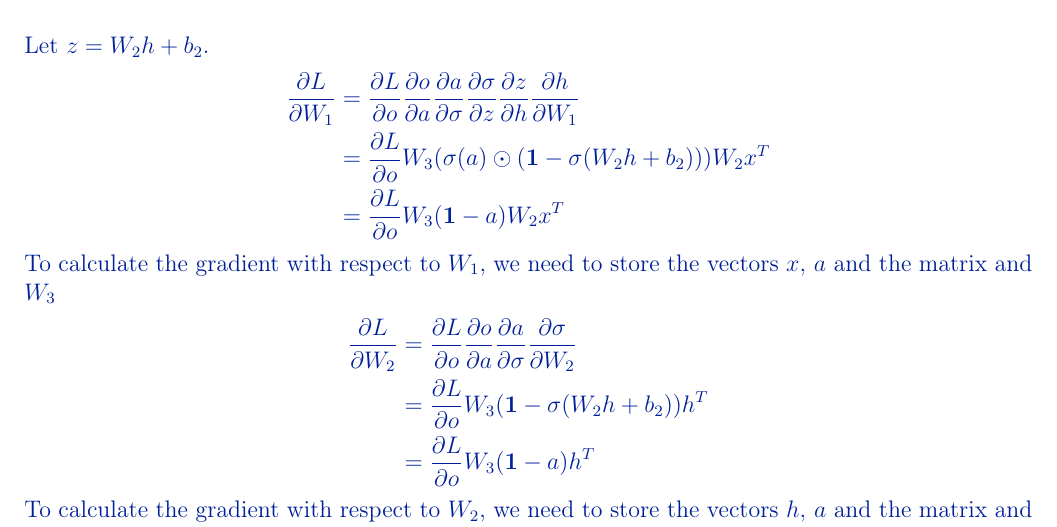
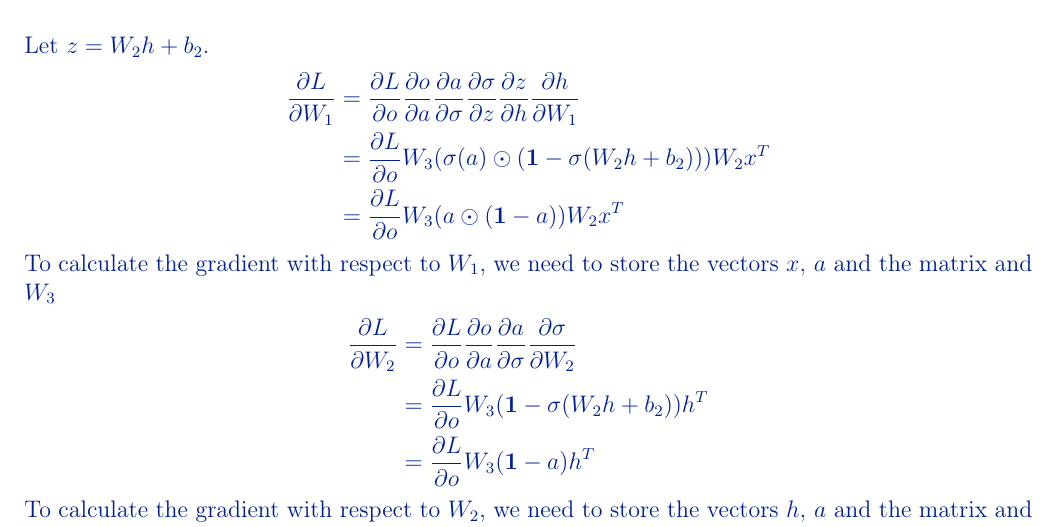
Before and after one commit to SimonTheoret/DLhw1, a LaTeX problem sheet (theory/assignment1_theory_en.tex): part of page 2 of 7, cut so that both start at the same text. Compiled offline with pdfLaTeX.

Commit message:
order change

```diff
--- a/theory/assignment1_theory_en.tex
+++ b/theory/assignment1_theory_en.tex
@@ -152,7 +152,7 @@ Let $z=W_{2}h+b_{2}$.
   \begin{align*}
     \pder{L}{W_1} &= \pder{L}{o} \pder{o}{a} \pder{a}{\sigma} \pder{\sigma}{z}\pder{z}{h}\pder{h}{W_{1}}\\
     &= \pder{L}{o} W_{3} (\sigma(a)\odot(\bold{1}-\sigma(W_{2}h+b_{2})))W_{2}x^{T}\\
-    &= \pder{L}{o} W_{3} (\bold{1}-a) W_{2} x^{T}
+    &= \pder{L}{o} W_{3} (a \odot (\bold{1}-a)) W_{2} x^{T}
   \end{align*}
   To calculate the gradient with respect to $W_{1}$, we need to store the
   vectors $x,\, a $ and the matrix and $W_{3}$
```
